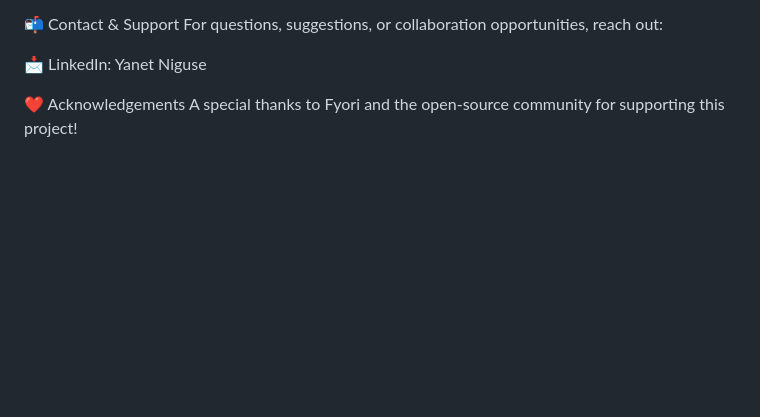
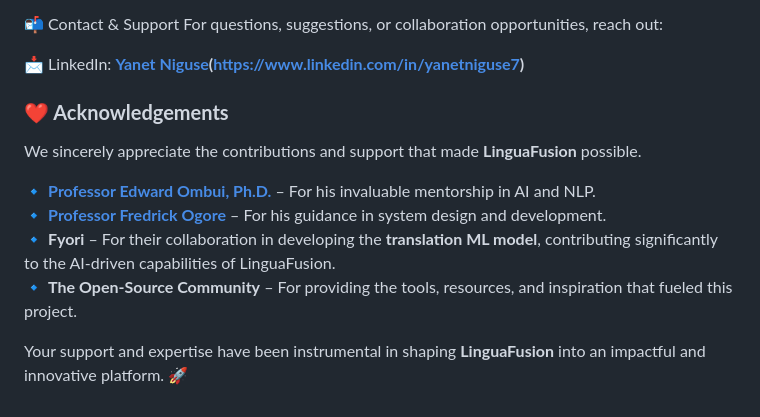
Before and after one commit to yanetniguse/LinguaFusion, a Markdown page: README.md, the part around the change. GitHub-like rendering; blank space fills up the shorter version.

```diff
--- a/README.md
+++ b/README.md
@@ -117,7 +117,15 @@ python app.py
 📬 Contact & Support
 For questions, suggestions, or collaboration opportunities, reach out:
 
-📩 LinkedIn: Yanet Niguse
+📩 LinkedIn: **[Yanet Niguse](https://www.linkedin.com/in/yanetniguse7)(https://www.linkedin.com/in/yanetniguse7)**
 
-❤️ Acknowledgements
-A special thanks to Fyori and the open-source community for supporting this project!
+### **❤️ Acknowledgements**
+
+We sincerely appreciate the contributions and support that made **LinguaFusion** possible.
+
+🔹 **[Professor Edward Ombui, Ph.D.](https://www.linkedin.com/in/edward-ombui/)** – For his invaluable mentorship in AI and NLP.
+🔹 **[Professor Fredrick Ogore](https://www.linkedin.com/in/fredrick-ogore-61435620/)** – For his guidance in system design and development.
+🔹 **Fyori** – For their collaboration in developing the **translation ML model**, contributing significantly to the AI-driven capabilities of LinguaFusion.
+🔹 **The Open-Source Community** – For providing the tools, resources, and inspiration that fueled this project.
+
+Your support and expertise have been instrumental in shaping **LinguaFusion** into an impactful and innovative platform. 🚀
```
